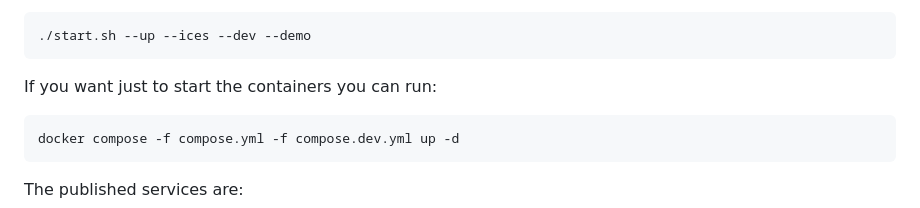
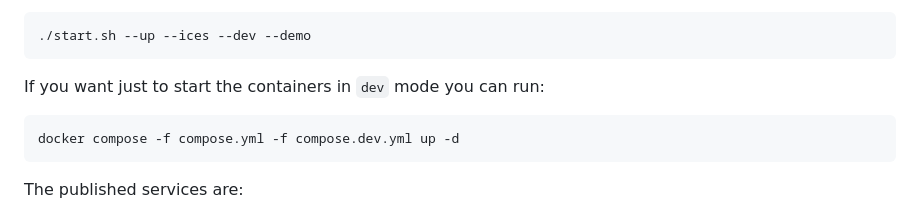
Before and after one commit to komunitin/komunitin, a Markdown page: README.md, the part around the change. Rendered like a GitHub page.

````diff
--- a/README.md
+++ b/README.md
@@ -38,7 +38,7 @@ Then you can run the start script with the options `--up` to start the container
 ./start.sh --up --ices --dev --demo
 ```
 
-If you want just to start the containers you can run:
+If you want just to start the containers in `dev` mode you can run:
 
 ```bash
 docker compose -f compose.yml -f compose.dev.yml up -d
````
